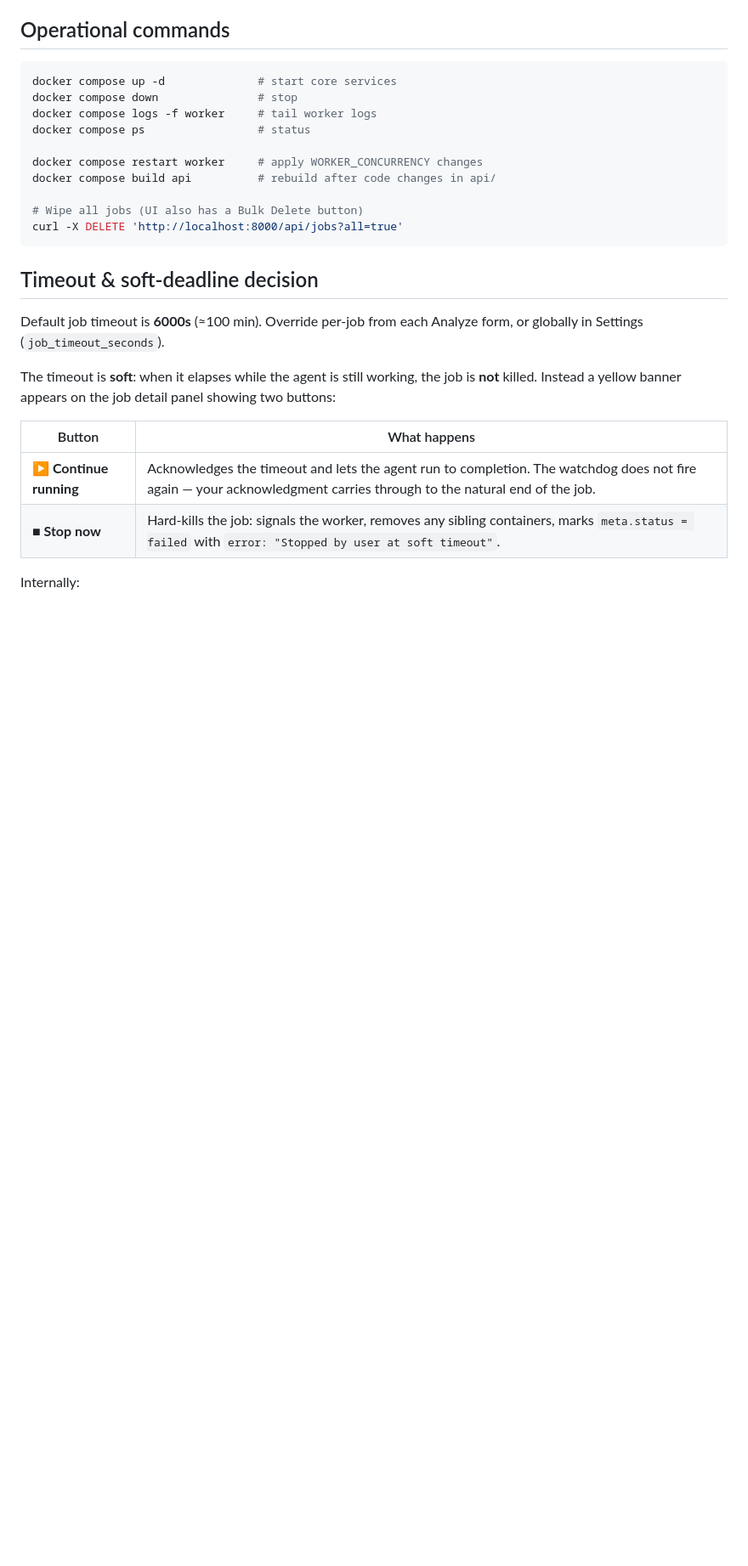
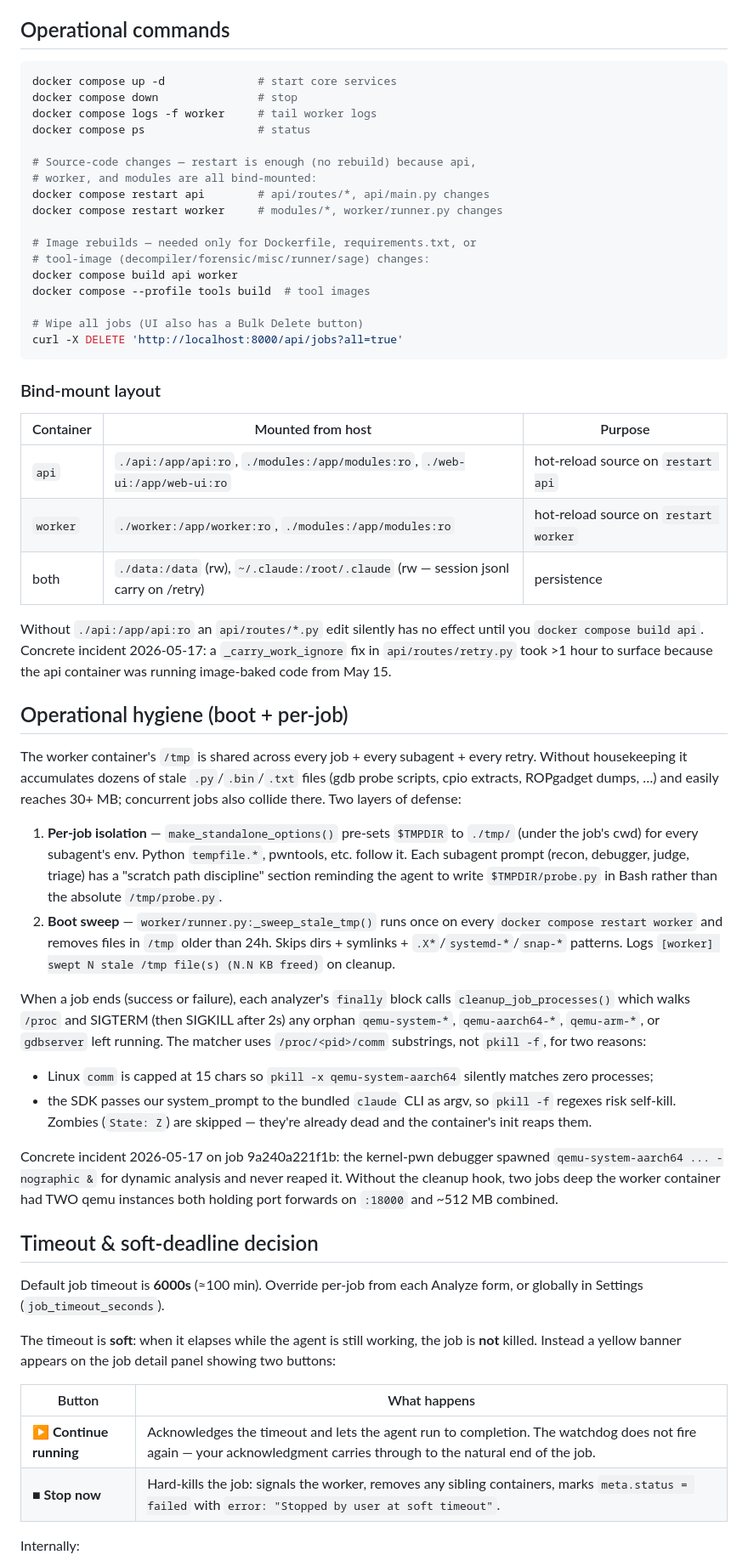
Before and after one commit to Kimdo-765/CTFmanager, a Markdown page: README.md, the part around one of its changes. Shown at 85% size. GitHub-like rendering; blank space fills up the shorter version.

Commit message:
docs: README — bind-mount layout + operational hygiene section
Documents the four ops fixes shipped in 8b181e0 + 8622888:
  * `_carry_work_ignore` + `symlinks=True` rationale in Retry section
  * api/worker bind-mount layout table + the "restart vs rebuild"
    distinction (no more silent staleness incidents)
  * new "Operational hygiene" section covering $TMPDIR per-job
    isolation, boot-time /tmp sweep, and per-job orphan-process
    cleanup. Includes the technical "why /proc scan instead of
    pkill -x" reasoning so future maintainers don't revert it.

Co-Authored-By: Claude Opus 4.7 (1M context) <noreply@anthropic.com>

````diff
--- a/README.md
+++ b/README.md
@@ -1072,12 +1072,73 @@ docker compose down               # stop
 docker compose logs -f worker     # tail worker logs
 docker compose ps                 # status
 
-docker compose restart worker     # apply WORKER_CONCURRENCY changes
-docker compose build api          # rebuild after code changes in api/
+# Source-code changes — restart is enough (no rebuild) because api,
+# worker, and modules are all bind-mounted:
+docker compose restart api        # api/routes/*, api/main.py changes
+docker compose restart worker     # modules/*, worker/runner.py changes
+
+# Image rebuilds — needed only for Dockerfile, requirements.txt, or
+# tool-image (decompiler/forensic/misc/runner/sage) changes:
+docker compose build api worker
+docker compose --profile tools build  # tool images
 
 # Wipe all jobs (UI also has a Bulk Delete button)
 curl -X DELETE 'http://localhost:8000/api/jobs?all=true'
 ```
+
+### Bind-mount layout
+
+| Container | Mounted from host | Purpose |
+|---|---|---|
+| `api` | `./api:/app/api:ro`, `./modules:/app/modules:ro`, `./web-ui:/app/web-ui:ro` | hot-reload source on `restart api` |
+| `worker` | `./worker:/app/worker:ro`, `./modules:/app/modules:ro` | hot-reload source on `restart worker` |
+| both | `./data:/data` (rw), `~/.claude:/root/.claude` (rw — session jsonl carry on /retry) | persistence |
+
+Without `./api:/app/api:ro` an `api/routes/*.py` edit silently has
+no effect until you `docker compose build api`. Concrete incident
+2026-05-17: a `_carry_work_ignore` fix in `api/routes/retry.py`
+took >1 hour to surface because the api container was running
+image-baked code from May 15.
+
+## Operational hygiene (boot + per-job)
+
+The worker container's `/tmp` is shared across every job + every
+subagent + every retry. Without housekeeping it accumulates dozens
+of stale `.py`/`.bin`/`.txt` files (gdb probe scripts, cpio extracts,
+ROPgadget dumps, …) and easily reaches 30+ MB; concurrent jobs also
+collide there. Two layers of defense:
+
+1. **Per-job isolation** — `make_standalone_options()` pre-sets
+   `$TMPDIR` to `./tmp/` (under the job's cwd) for every subagent's
+   env. Python `tempfile.*`, pwntools, etc. follow it. Each subagent
+   prompt (recon, debugger, judge, triage) has a "scratch path
+   discipline" section reminding the agent to write
+   `$TMPDIR/probe.py` in Bash rather than the absolute
+   `/tmp/probe.py`.
+2. **Boot sweep** — `worker/runner.py:_sweep_stale_tmp()` runs
+   once on every `docker compose restart worker` and removes files
+   in `/tmp` older than 24h. Skips dirs + symlinks +
+   `.X*`/`systemd-*`/`snap-*` patterns. Logs `[worker] swept N
+   stale /tmp file(s) (N.N KB freed)` on cleanup.
+
+When a job ends (success or failure), each analyzer's `finally`
+block calls `cleanup_job_processes()` which walks `/proc` and
+SIGTERM (then SIGKILL after 2s) any orphan `qemu-system-*`,
+`qemu-aarch64-*`, `qemu-arm-*`, or `gdbserver` left running. The
+matcher uses `/proc/<pid>/comm` substrings, not `pkill -f`, for two
+reasons:
+- Linux `comm` is capped at 15 chars so `pkill -x qemu-system-aarch64`
+  silently matches zero processes;
+- the SDK passes our system_prompt to the bundled `claude` CLI as
+  argv, so `pkill -f` regexes risk self-kill.
+Zombies (`State: Z`) are skipped — they're already dead and the
+container's init reaps them.
+
+Concrete incident 2026-05-17 on job 9a240a221f1b: the kernel-pwn
+debugger spawned `qemu-system-aarch64 ... -nographic &` for
+dynamic analysis and never reaped it. Without the cleanup hook,
+two jobs deep the worker container had TWO qemu instances both
+holding port forwards on `:18000` and ~512 MB combined.
 
 ## Timeout & soft-deadline decision
 
````
Also changed, not shown: other parts of README.md (+9 -1 lines).
